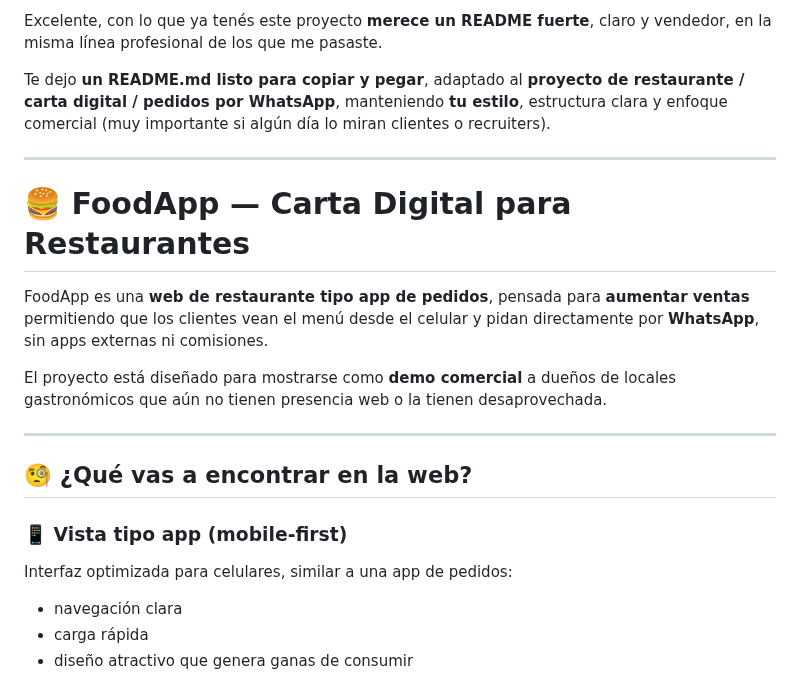
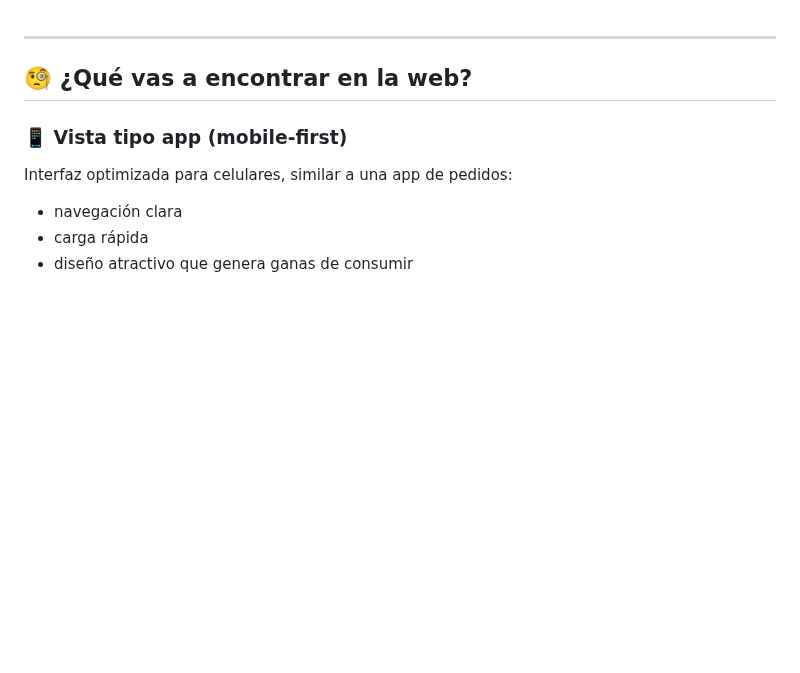
Before and after one commit to LucasRimbano/Restaurantee, a Markdown page: README.md, the part around the change. Rendered like a GitHub page; blank space fills up the shorter version.

Commit message:
Clean up README content
Removed introductory text and project description from README.

```diff
--- a/README.md
+++ b/README.md
@@ -1,15 +1,3 @@
-Excelente, con lo que ya tenés este proyecto **merece un README fuerte**, claro y vendedor, en la misma línea profesional de los que me pasaste.
-
-Te dejo **un README.md listo para copiar y pegar**, adaptado al **proyecto de restaurante / carta digital / pedidos por WhatsApp**, manteniendo **tu estilo**, estructura clara y enfoque comercial (muy importante si algún día lo miran clientes o recruiters).
-
----
-
-# 🍔 FoodApp — Carta Digital para Restaurantes
-
-FoodApp es una **web de restaurante tipo app de pedidos**, pensada para **aumentar ventas** permitiendo que los clientes vean el menú desde el celular y pidan directamente por **WhatsApp**, sin apps externas ni comisiones.
-
-El proyecto está diseñado para mostrarse como **demo comercial** a dueños de locales gastronómicos que aún no tienen presencia web o la tienen desaprovechada.
-
 ---
 
 ## 🧐 ¿Qué vas a encontrar en la web?
```
